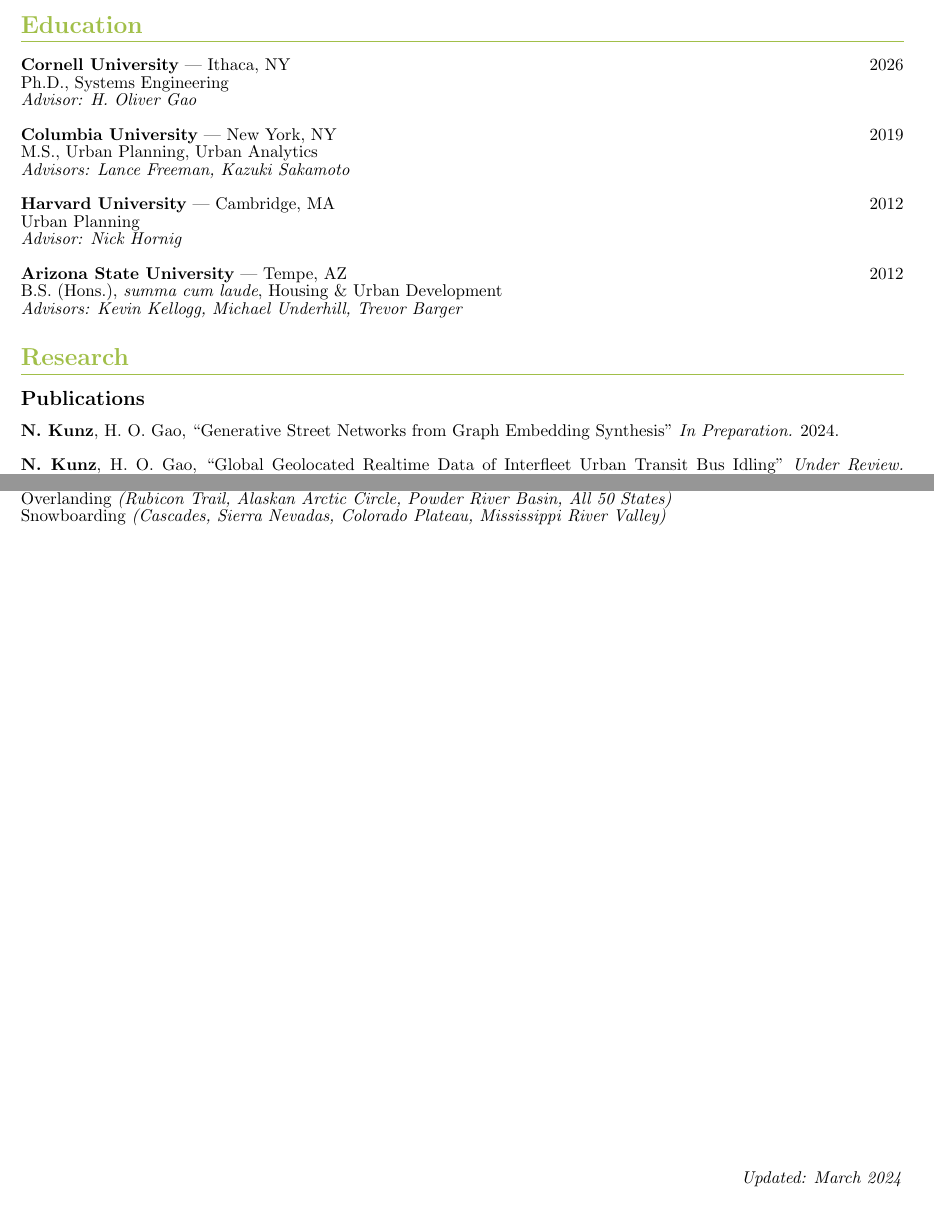
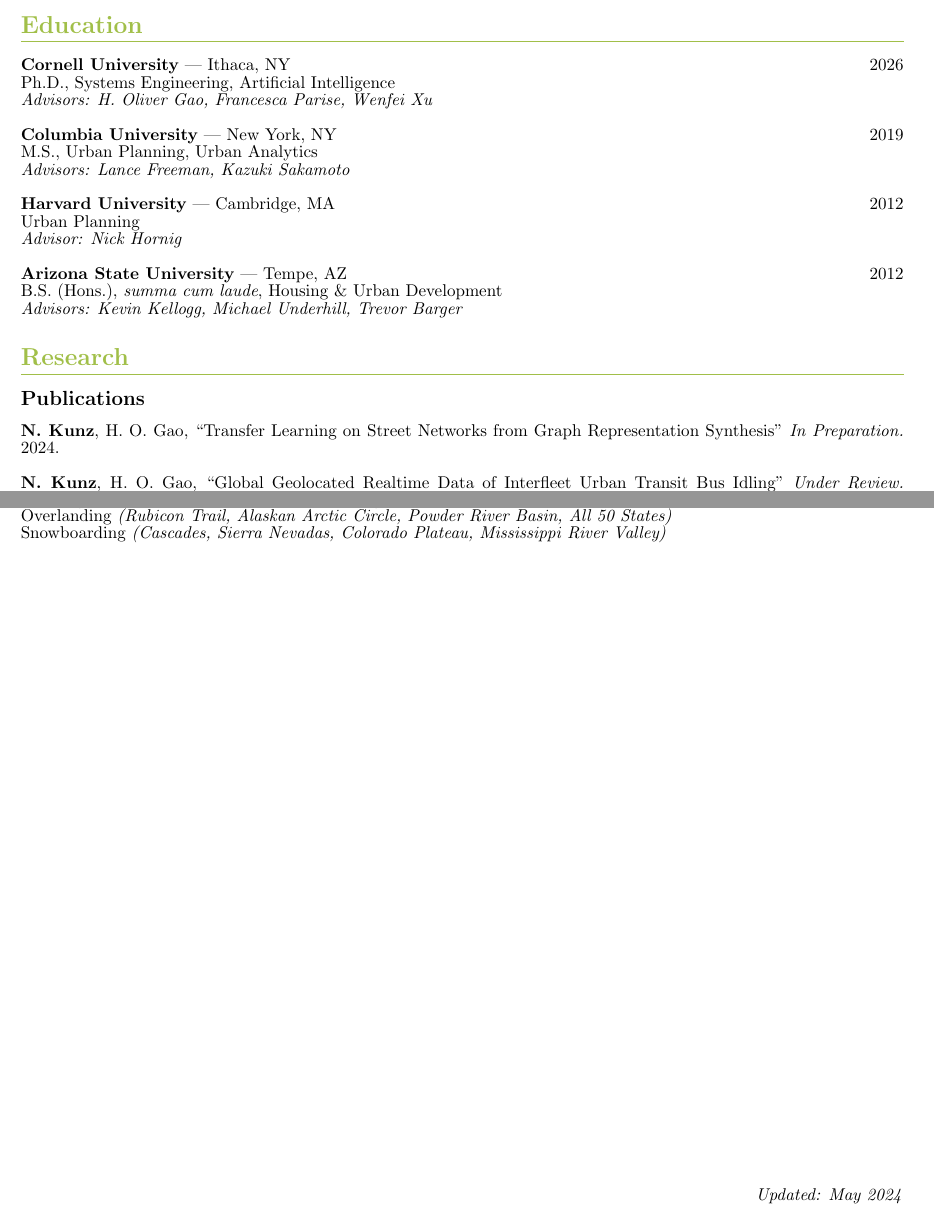
Before and after one commit to nickkunz/cv, a LaTeX CV (Kunz_Nick_CV_2024.tex): two parts of pages 1 and 6 of 6, joined at a grey line, cut so that both start at the same text. Compiled offline with pdfLaTeX.

Commit message:
Add advisors and working paper

```diff
--- a/Kunz_Nick_CV_2024.tex
+++ b/Kunz_Nick_CV_2024.tex
@@ -51,8 +51,8 @@
 Website: \space\url{nickkunz.com}
     \section*{Education}
         \textbf{Cornell University} | Ithaca, NY\hfill{2026}\newline
-        Ph.D., Systems Engineering\newline
-        \textit{Advisor: H. Oliver Gao}\newline\newline
+        Ph.D., Systems Engineering, Artificial Intelligence\newline
+        \textit{Advisors: H. Oliver Gao, Francesca Parise, Wenfei Xu}\newline\newline
         \textbf{Columbia University} | New York, NY\hfill{2019}\newline
         M.S., Urban Planning, Urban Analytics\newline
         \textit{Advisors: Lance Freeman, Kazuki Sakamoto}\newline\newline
@@ -64,7 +64,7 @@
         \textit{Advisors: Kevin Kellogg, Michael Underhill, Trevor Barger}
     \section*{Research}
     \subsection*{Publications}
-        \textbf{N. Kunz}, H. O. Gao, ``Generative Street Networks from Graph Embedding Synthesis'' \textit{In Preparation.} 2024.\\~\\
+        \textbf{N. Kunz}, H. O. Gao, ``Transfer Learning on Street Networks from Graph Representation Synthesis'' \textit{In Preparation.} 2024.\\~\\
         \textbf{N. Kunz}, H. O. Gao, ``Global Geolocated Realtime Data of Interfleet Urban Transit Bus Idling'' \textit{Under Review.} 2024.\\~\\
         W. Wu, \textbf{N. Kunz}, P. Branco, ``ImbalancedLearningRegression'' in \textit{Machine Learning and Knowledge Discovery in Databases: European Conference, ECML PKDD, September 19–23, 2022, Grenoble, France,} Proceedings, Part VI, Lecture Notes in Computer Science, vol 13718. Springer, pp. 645–648, 2023.\space\href{https://doi.org/10.1007/978-3-031-26422-1}{\texttt{[Link]}}
     \subsection*{Industry}
@@ -278,5 +278,5 @@
         Snowboarding \textit{(Cascades, Sierra Nevadas, Colorado Plateau, Mississippi River Valley)}\newline
         \mbox{}
         \vfill
-        \hfill{}\textit{Updated: March 2024}
+        \hfill{}\textit{Updated: May 2024}
 \end{document}
```
Also changed, not shown: Kunz_Nick_CV_2024.pdf, Kunz_Nick_CV_2024.tex (2 more changed lines).
